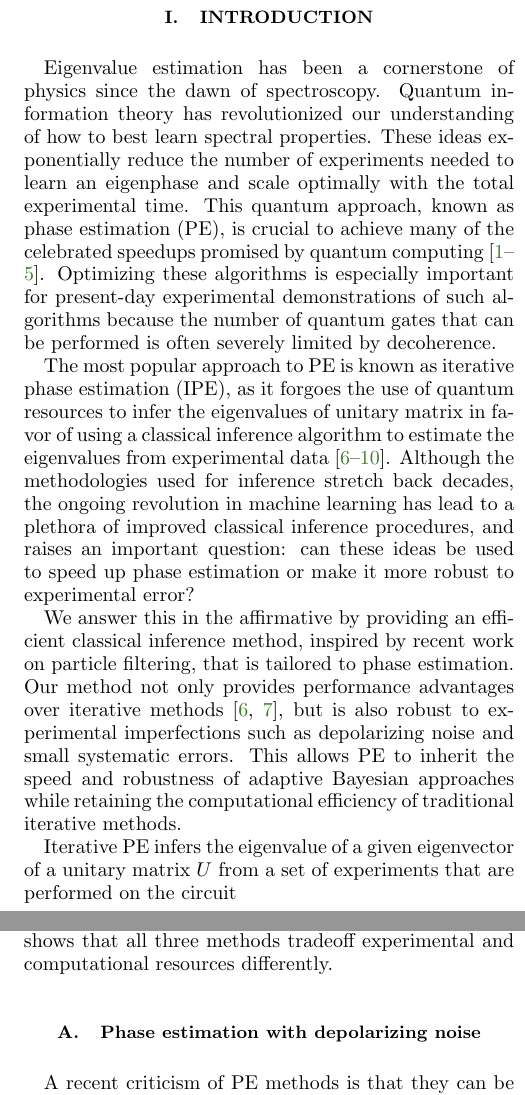
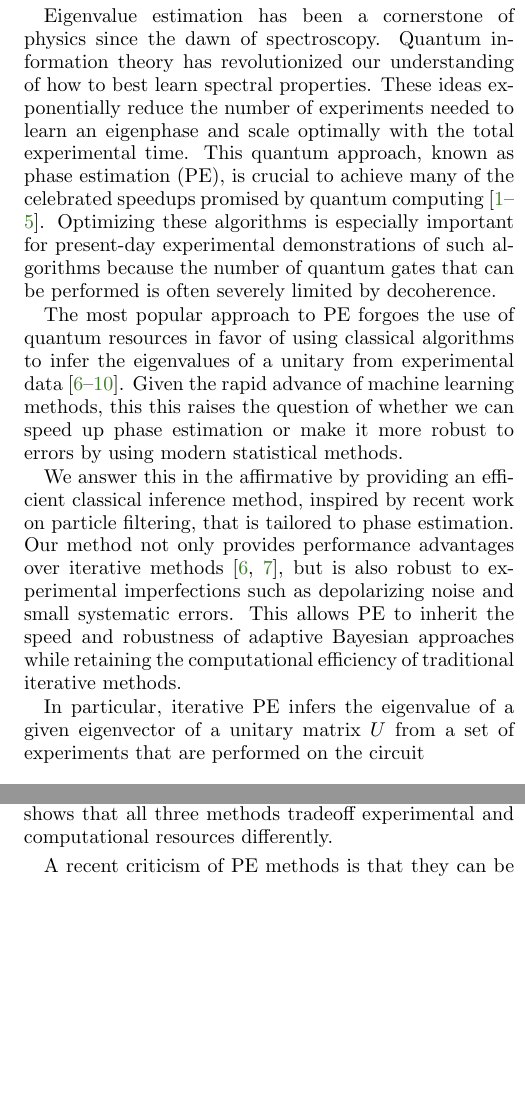
Before and after one commit to nathanwiebe2000/CREJAISTATS, a LaTeX paper (CRPE4/CRPE8.tex): two parts of the columns of pages 1 and 3 of 12, joined at a grey line, cut at the place of the change, the shorter picture padded with empty space. Compiled offline with pdfLaTeX.

Commit message:
Compressed intro a bit, nixed Sections.

```diff
--- a/CRPE4/CRPE8.tex
+++ b/CRPE4/CRPE8.tex
@@ -167,8 +167,8 @@ Proof of~#1.}}
 \maketitle
 
 %=============================================================================
-\section{Introduction}
-\label{sec:intro}
+% \section{Introduction}
+% \label{sec:intro}
 %=============================================================================
 
 
@@ -176,16 +176,24 @@ Eigenvalue estimation has been a cornerstone of physics since the dawn of spectr
 These ideas exponentially reduce the number of experiments needed to learn an eigenphase and scale optimally with the total experimental time.
 This quantum approach, known as phase estimation (PE), is crucial to achieve many of the celebrated speedups promised by quantum computing~\cite{shor_polynomial-time_1995,BHM+02,ADL+05,harrow2009quantum,lanyon2010towards}.  Optimizing these algorithms is especially important for present-day experimental demonstrations of such algorithms because the number of quantum gates that can be performed is often severely limited by decoherence.
 
-The most popular approach to PE is known as iterative phase estimation (IPE),
-as it forgoes the use of quantum resources to infer the eigenvalues of unitary
-matrix in favor of using a classical inference algorithm to estimate the
-eigenvalues from experimental
-data~\cite{Kit96,kitaev2002classical,higgins2007entanglement,SHF14,KLY15}.  Although
-the methodologies used for inference stretch back decades,
-the ongoing revolution in machine learning has lead to a plethora of
-improved classical inference procedures, and raises an important question:
-can these ideas be used to speed up phase estimation or make it more robust to
-experimental error?
+The most popular approach to PE forgoes the use of quantum resources
+in favor of using classical algorithms to infer the eigenvalues of a unitary
+from experimental data
+\cite{Kit96,kitaev2002classical,higgins2007entanglement,SHF14,KLY15}.
+Given the rapid advance of machine learning methods, this this raises the question
+of whether we can speed up phase estimation or make it more robust to errors
+by using modern statistical methods.
+
+% The most popular approach to PE is known as iterative phase estimation (IPE),
+% as it forgoes the use of quantum resources to infer the eigenvalues of unitary
+% matrix in favor of using a classical inference algorithm to estimate the
+% eigenvalues from experimental
+% data~\cite{Kit96,kitaev2002classical,higgins2007entanglement,SHF14,KLY15}.  Although
+% the methodologies used for inference stretch back decades,
+% the ongoing revolution in machine learning has lead to a plethora of
+% improved classical inference procedures, and raises an important question:
+% can these ideas be used to speed up phase estimation or make it more robust to
+% experimental error?
 
 We answer this in the affirmative by providing an efficient classical inference
 method, inspired by recent work on particle filtering, that is tailored
@@ -196,7 +204,7 @@ small systematic errors.
 This allows PE to inherit the speed and robustness of adaptive Bayesian approaches while
 retaining the computational efficiency of traditional iterative methods.
 
-Iterative PE infers the eigenvalue of a given eigenvector of a unitary matrix
+In particular, iterative PE infers the eigenvalue of a given eigenvector of a unitary matrix
 $U$ from a set of experiments that are performed on the circuit
 \begin{equation*}
     \Qcircuit @C=1em @R=1em {
@@ -217,7 +225,7 @@ to be a maximally mixed state without loss of generality.  We will discuss this
 
 %=============================================================================
-\section{Bayesian Phase Estimation}
-\label{sec:bayesian-phase-est}
+% \section{Bayesian Phase Estimation}
+% \label{sec:bayesian-phase-est}
 %=============================================================================
 
 
@@ -380,7 +388,7 @@ tradeoff experimental and computational resources differently.
 \end{figure*}
 
 %-----------------------------------------------------------------------------
-\subsection{Phase estimation with depolarizing noise}
+% \subsection{Phase estimation with depolarizing noise}
 %-----------------------------------------------------------------------------
 
 A recent criticism of PE methods is that they can be impractical to execute on non--fault tolerant quantum hardware~\cite{PMS+14,MBL+14,WHT15}.  This is because phase estimation attains its quadratic advantage over statistical sampling by using exponentially long evolutions.  Decoherence causes the resultant phases to become randomized as time progresses, ultimately resulting in
```
Also changed, not shown: CRPE4/CRPE8.tex (10 more changed lines).
